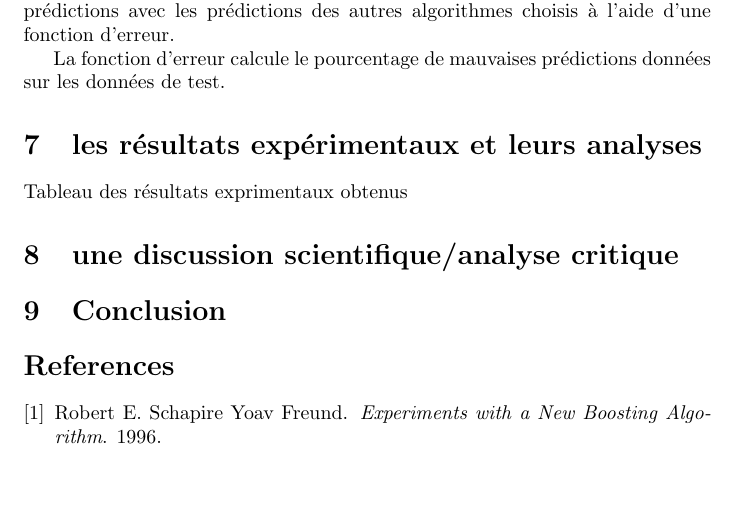
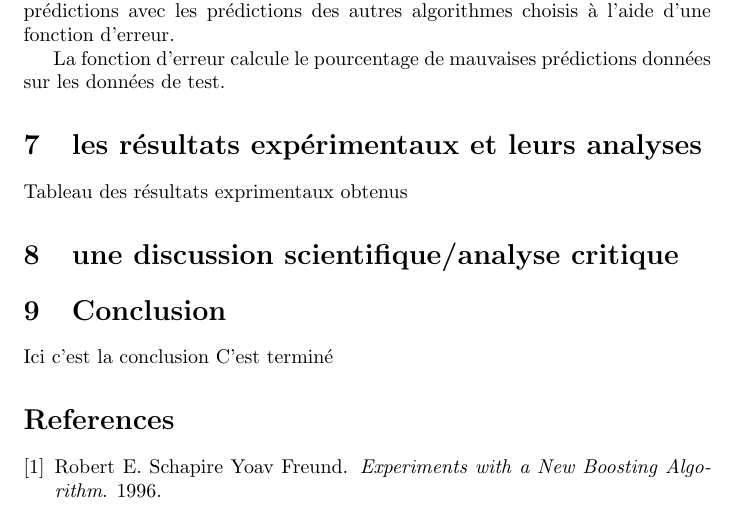
Before and after one commit to Advanced-Supervised-Learning-Project/AARapport, a LaTeX document (main.tex): part of page 3 of 3, cut so that both start at the same text, the shorter picture padded with empty space. Compiled offline with pdfLaTeX.

Commit message:
Pull test

```diff
--- a/main.tex
+++ b/main.tex
@@ -81,6 +81,8 @@ Tableau des résultats exprimentaux obtenus
 \section{une discussion scientifique/analyse critique}
 
 \section{Conclusion}
+Ici c'est la conclusion
+C'est terminé
 
 \bibliographystyle{plain}
 \bibliography{references}
```
